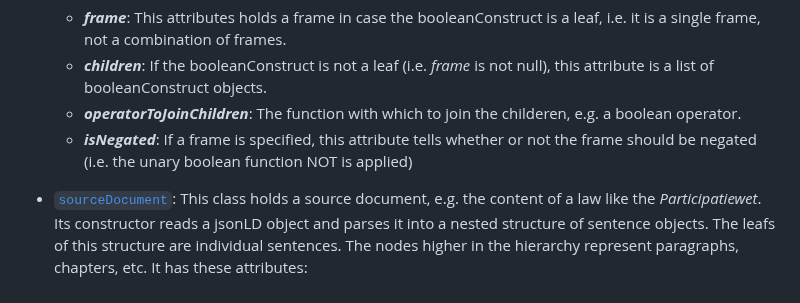
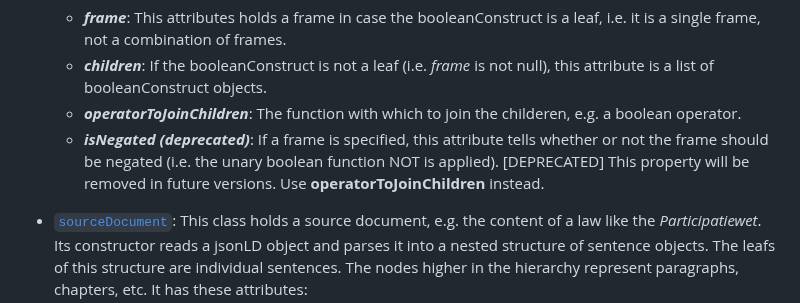
Before and after one commit to MOOI-Project-UvA/rule-editor, a Markdown page: README.md, the part around the change. GitHub-like rendering.

Commit message:
Edit README.md: deprecated isNegated property

```diff
--- a/README.md
+++ b/README.md
@@ -260,7 +260,7 @@ The definitions of the classes used in the tool can be found in the folder `gui/
     - **_frame_**: This attributes holds a frame in case the booleanConstruct is a leaf, i.e. it is a single frame, not a combination of frames.
     - **_children_**: If the booleanConstruct is not a leaf (i.e. _frame_ is not null), this attribute is a list of booleanConstruct objects.
     - **_operatorToJoinChildren_**: The function with which to join the childeren, e.g. a boolean operator.
-    - **_isNegated_**: If a frame is specified, this attribute tells whether or not the frame should be negated (i.e. the unary boolean function NOT is applied)
+    - **_isNegated_ _(deprecated)_**: If a frame is specified, this attribute tells whether or not the frame should be negated (i.e. the unary boolean function NOT is applied). [DEPRECATED] This property will be removed in future versions. Use **operatorToJoinChildren** instead.
 
 - [`sourceDocument`](./gui/src/model/sourceDocument.js): This class holds a source document, e.g. the content of a law like the _Participatiewet_. Its constructor reads a jsonLD object and parses it into a nested structure of sentence objects. The leafs of this structure are individual sentences. The nodes higher in the hierarchy represent paragraphs, chapters, etc. It has these attributes:
     - **_title_**: The title of the source document
```
